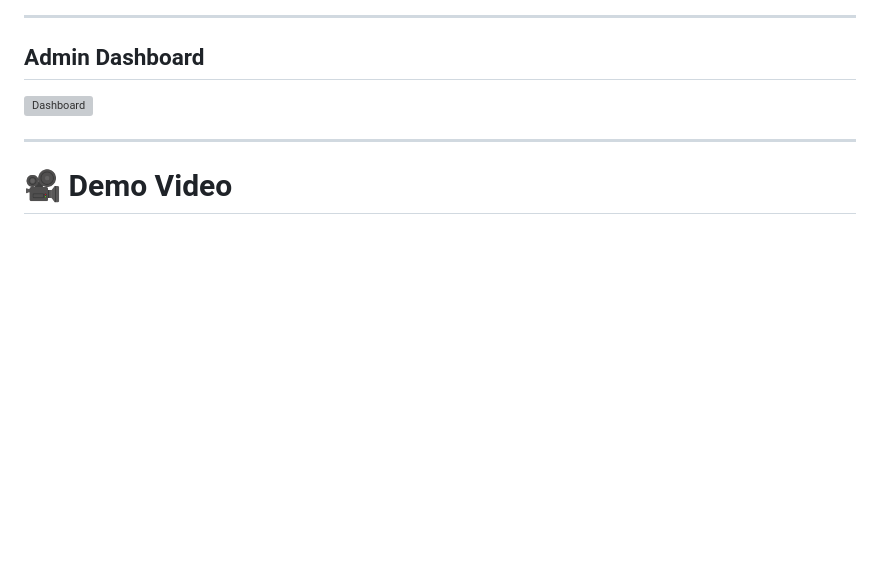
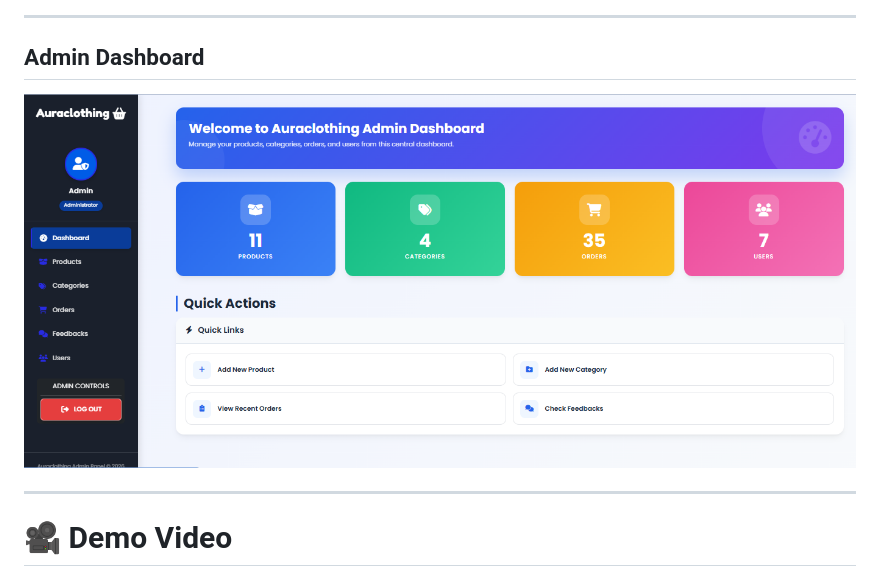
Before and after one commit to pamudimaleesha/Aura-Clothing-E-Commerce-Website, a Markdown page: readme.md, the part around the change. Rendered like a GitHub page; blank space fills up the shorter version; grey boxes are pictures that could not be loaded.

```diff
--- a/readme.md
+++ b/readme.md
@@ -230,7 +230,7 @@ Aura Clothing is a full-stack web application built using PHP and MySQL. It prov
 
 
 
-![Dashboard](dashbord.png)
+![Dashboard](dashboard.png)
 
 
 
```
